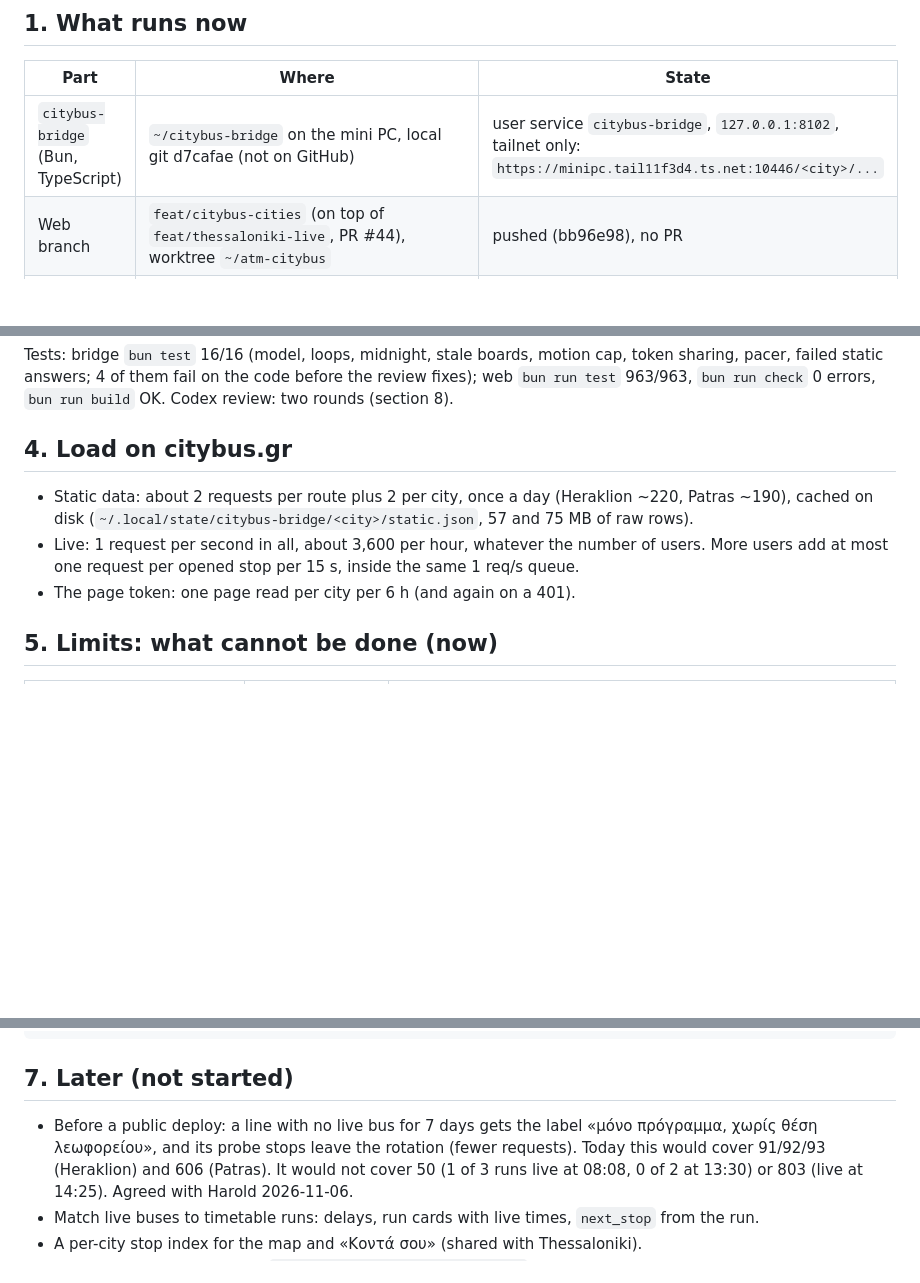
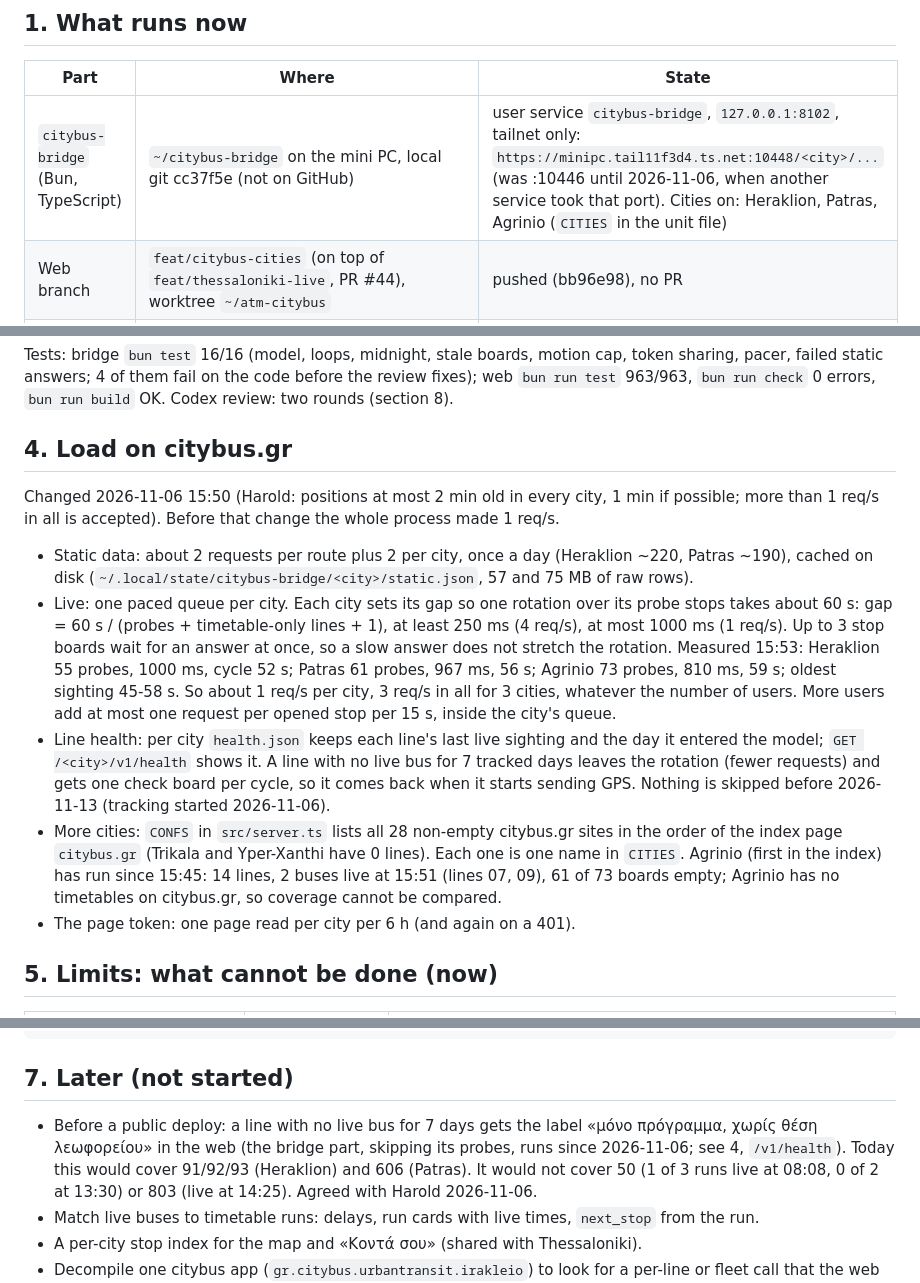
Before and after one commit to angelospk/athens-transit-map, a Markdown page: docs/research/citybus-prototype.md, 3 parts joined by grey strips. GitHub-like rendering; blank space fills up the shorter version.

Commit message:
citybus prototype report: per-city pacing, line health, Agrinio, bridge port 10448

```diff
--- a/docs/research/citybus-prototype.md
+++ b/docs/research/citybus-prototype.md
@@ -9,7 +9,7 @@ buses), unless marked otherwise.
 
 | Part | Where | State |
 |---|---|---|
-| `citybus-bridge` (Bun, TypeScript) | `~/citybus-bridge` on the mini PC, local git d7cafae (not on GitHub) | user service `citybus-bridge`, `127.0.0.1:8102`, tailnet only: `https://minipc.tail11f3d4.ts.net:10446/<city>/...` |
+| `citybus-bridge` (Bun, TypeScript) | `~/citybus-bridge` on the mini PC, local git cc37f5e (not on GitHub) | user service `citybus-bridge`, `127.0.0.1:8102`, tailnet only: `https://minipc.tail11f3d4.ts.net:10448/<city>/...` (was :10446 until 2026-11-06, when another service took that port). Cities on: Heraklion, Patras, Agrinio (`CITIES` in the unit file) |
 | Web branch | `feat/citybus-cities` (on top of `feat/thessaloniki-live`, PR #44), worktree `~/atm-citybus` | pushed (bb96e98), no PR |
 | Preview | build of that branch, `https://minipc.tail11f3d4.ts.net:10447/?city=heraklion` (or `?city=patras`) | tailnet only; needs Tailscale on the device |
 
@@ -72,10 +72,26 @@ rounds (section 8).
 
 ## 4. Load on citybus.gr
 
+Changed 2026-11-06 15:50 (Harold: positions at most 2 min old in every city, 1 min if possible;
+more than 1 req/s in all is accepted). Before that change the whole process made 1 req/s.
+
 - Static data: about 2 requests per route plus 2 per city, once a day (Heraklion ~220, Patras ~190),
   cached on disk (`~/.local/state/citybus-bridge/<city>/static.json`, 57 and 75 MB of raw rows).
-- Live: 1 request per second in all, about 3,600 per hour, whatever the number of users. More users
-  add at most one request per opened stop per 15 s, inside the same 1 req/s queue.
+- Live: one paced queue per city. Each city sets its gap so one rotation over its probe stops takes
+  about 60 s: gap = 60 s / (probes + timetable-only lines + 1), at least 250 ms (4 req/s), at most
+  1000 ms (1 req/s). Up to 3 stop boards wait for an answer at once, so a slow answer does not
+  stretch the rotation. Measured 15:53: Heraklion 55 probes, 1000 ms, cycle 52 s; Patras 61 probes,
+  967 ms, 56 s; Agrinio 73 probes, 810 ms, 59 s; oldest sighting 45-58 s. So about 1 req/s per city,
+  3 req/s in all for 3 cities, whatever the number of users. More users add at most one request per
+  opened stop per 15 s, inside the city's queue.
+- Line health: per city `health.json` keeps each line's last live sighting and the day it entered
+  the model; `GET /<city>/v1/health` shows it. A line with no live bus for 7 tracked days leaves the
+  rotation (fewer requests) and gets one check board per cycle, so it comes back when it starts
+  sending GPS. Nothing is skipped before 2026-11-13 (tracking started 2026-11-06).
+- More cities: `CONFS` in `src/server.ts` lists all 28 non-empty citybus.gr sites in the order of the
+  index page `citybus.gr` (Trikala and Yper-Xanthi have 0 lines). Each one is one name in `CITIES`.
+  Agrinio (first in the index) has run since 15:45: 14 lines, 2 buses live at 15:51 (lines 07, 09),
+  61 of 73 boards empty; Agrinio has no timetables on citybus.gr, so coverage cannot be compared.
 - The page token: one page read per city per 6 h (and again on a 401).
 
 ## 5. Limits: what cannot be done (now)
@@ -139,7 +155,8 @@ staseis.gr · github.com/angelospk
 ## 7. Later (not started)
 
 - Before a public deploy: a line with no live bus for 7 days gets the label «μόνο πρόγραμμα, χωρίς
-  θέση λεωφορείου», and its probe stops leave the rotation (fewer requests). Today this would cover
+  θέση λεωφορείου» in the web (the bridge part, skipping its probes, runs since 2026-11-06; see 4,
+  `/v1/health`). Today this would cover
   91/92/93 (Heraklion) and 606 (Patras). It would not cover 50 (1 of 3 runs live at 08:08, 0 of 2
   at 13:30) or 803 (live at 14:25). Agreed with Harold 2026-11-06.
 - Match live buses to timetable runs: delays, run cards with live times, `next_stop` from the run.
```
